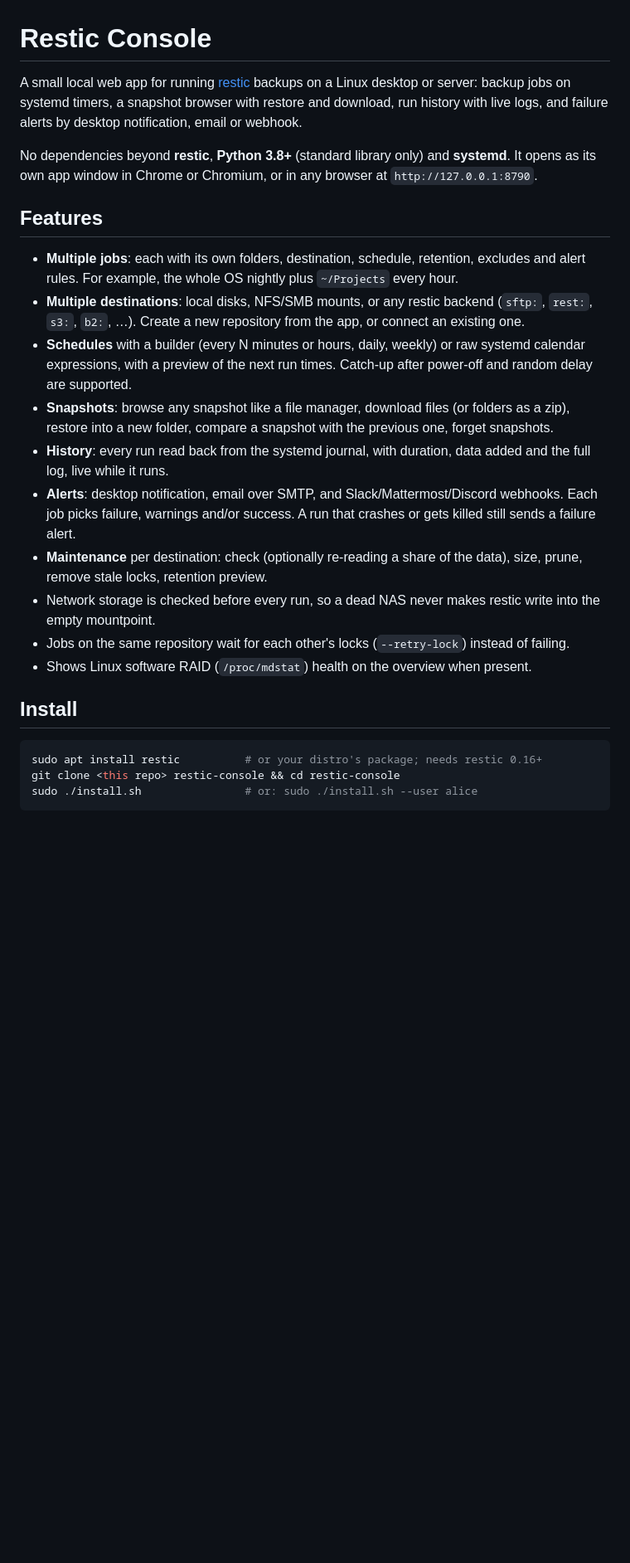
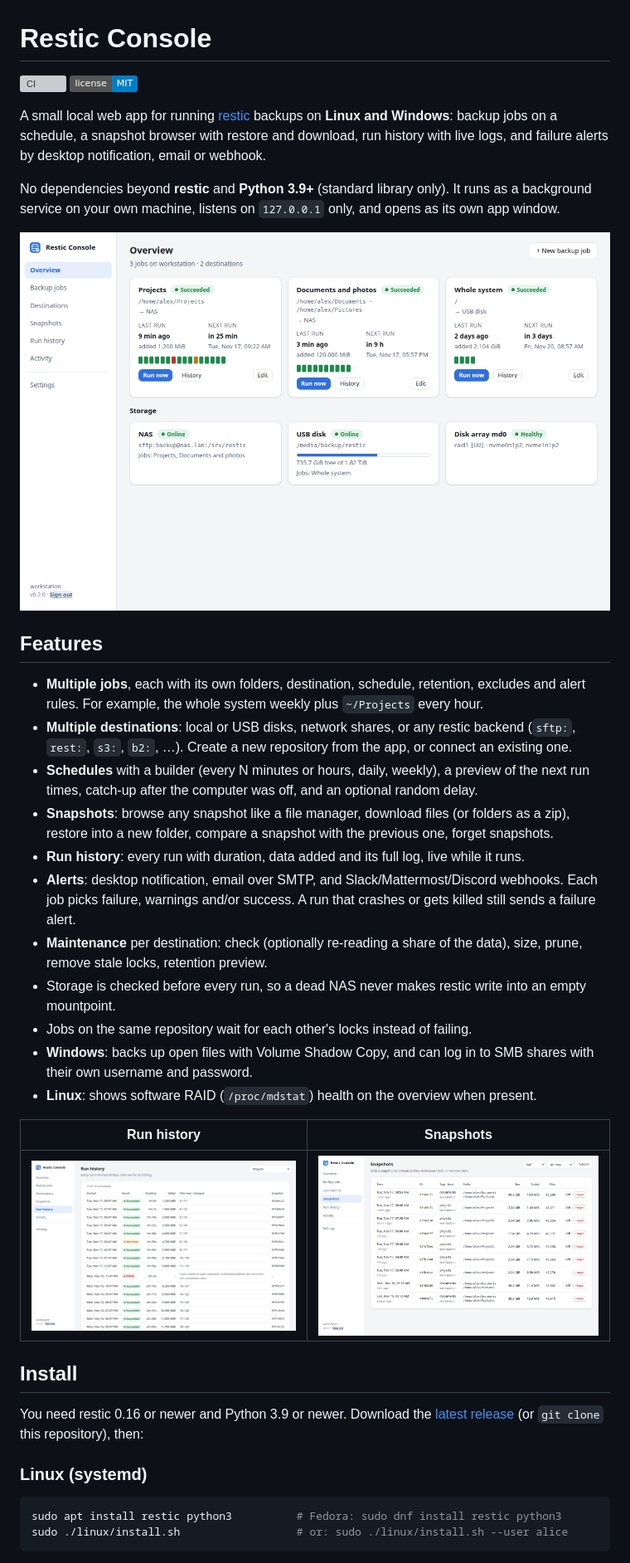
Before and after one commit to king-networks/Restic-Console, a Markdown page: README.md, the part around one of its changes. Shown at 83% size. Rendered like a GitHub page; pictures changed too: docs/images/overview.png (added), docs/images/runs.png (added), docs/images/snapshots.png (added); badges without logos; blank space fills up the shorter version; grey boxes are pictures that could not be loaded.

````diff
--- a/README.md
+++ b/README.md
@@ -1,36 +1,50 @@
 # Restic Console
 
-A small local web app for running [restic](https://restic.net) backups on a Linux desktop or server:
-backup jobs on systemd timers, a snapshot browser with restore and download, run history with live logs,
-and failure alerts by desktop notification, email or webhook.
+[![CI](https://github.com/king-networks/Restic-Console/actions/workflows/ci.yml/badge.svg)](https://github.com/king-networks/Restic-Console/actions/workflows/ci.yml)
+[![License: MIT](https://img.shields.io/badge/license-MIT-blue.svg)](LICENSE)
 
-No dependencies beyond **restic**, **Python 3.8+** (standard library only) and **systemd**.
-It opens as its own app window in Chrome or Chromium, or in any browser at `http://127.0.0.1:8790`.
+A small local web app for running [restic](https://restic.net) backups on **Linux and Windows**: backup jobs on a
+schedule, a snapshot browser with restore and download, run history with live logs, and failure alerts by desktop
+notification, email or webhook.
+
+No dependencies beyond **restic** and **Python 3.9+** (standard library only). It runs as a background service on your
+own machine, listens on `127.0.0.1` only, and opens as its own app window.
+
+![Overview](docs/images/overview.png)
 
 ## Features
 
-- **Multiple jobs**: each with its own folders, destination, schedule, retention, excludes and alert rules.
-  For example, the whole OS nightly plus `~/Projects` every hour.
-- **Multiple destinations**: local disks, NFS/SMB mounts, or any restic backend (`sftp:`, `rest:`, `s3:`, `b2:`, …).
+- **Multiple jobs**, each with its own folders, destination, schedule, retention, excludes and alert rules.
+  For example, the whole system weekly plus `~/Projects` every hour.
+- **Multiple destinations**: local or USB disks, network shares, or any restic backend (`sftp:`, `rest:`, `s3:`, `b2:`, …).
   Create a new repository from the app, or connect an existing one.
-- **Schedules** with a builder (every N minutes or hours, daily, weekly) or raw systemd calendar expressions,
-  with a preview of the next run times. Catch-up after power-off and random delay are supported.
+- **Schedules** with a builder (every N minutes or hours, daily, weekly), a preview of the next run times,
+  catch-up after the computer was off, and an optional random delay.
 - **Snapshots**: browse any snapshot like a file manager, download files (or folders as a zip), restore into a
   new folder, compare a snapshot with the previous one, forget snapshots.
-- **History**: every run read back from the systemd journal, with duration, data added and the full log, live while it runs.
+- **Run history**: every run with duration, data added and its full log, live while it runs.
 - **Alerts**: desktop notification, email over SMTP, and Slack/Mattermost/Discord webhooks. Each job picks failure,
   warnings and/or success. A run that crashes or gets killed still sends a failure alert.
 - **Maintenance** per destination: check (optionally re-reading a share of the data), size, prune, remove stale locks,
   retention preview.
-- Network storage is checked before every run, so a dead NAS never makes restic write into the empty mountpoint.
-- Jobs on the same repository wait for each other's locks (`--retry-lock`) instead of failing.
-- Shows Linux software RAID (`/proc/mdstat`) health on the overview when present.
+- Storage is checked before every run, so a dead NAS never makes restic write into an empty mountpoint.
+- Jobs on the same repository wait for each other's locks instead of failing.
+- **Windows**: backs up open files with Volume Shadow Copy, and can log in to SMB shares with their own username and password.
+- **Linux**: shows software RAID (`/proc/mdstat`) health on the overview when present.
+
+| Run history | Snapshots |
+|---|---|
+| ![Run history](docs/images/runs.png) | ![Snapshots](docs/images/snapshots.png) |
 
 ## Install
 
+You need restic 0.16 or newer and Python 3.9 or newer. Download the [latest release](https://github.com/king-networks/Restic-Console/releases)
+(or `git clone` this repository), then:
+
+### Linux (systemd)
+
 ```sh
-sudo apt install restic          # or your distro's package; needs restic 0.16+
-git clone <this repo> restic-console && cd restic-console
-sudo ./install.sh                # or: sudo ./install.sh --user alice
+sudo apt install restic python3          # Fedora: sudo dnf install restic python3
+sudo ./linux/install.sh                  # or: sudo ./linux/install.sh --user alice
 ```
 
````
Also changed, not shown: other parts of README.md (+45 -48 lines), .github/PULL_REQUEST_TEMPLATE.md (added, +10 -0 lines), CHANGELOG.md (added, +46 -0 lines), CONTRIBUTING.md (added, +73 -0 lines), SECURITY.md (added, +29 -0 lines), docs/how-it-works.md (added, +84 -0 lines), docs/linux.md (added, +97 -0 lines), docs/windows.md (added, +111 -0 lines), 4 other files.
